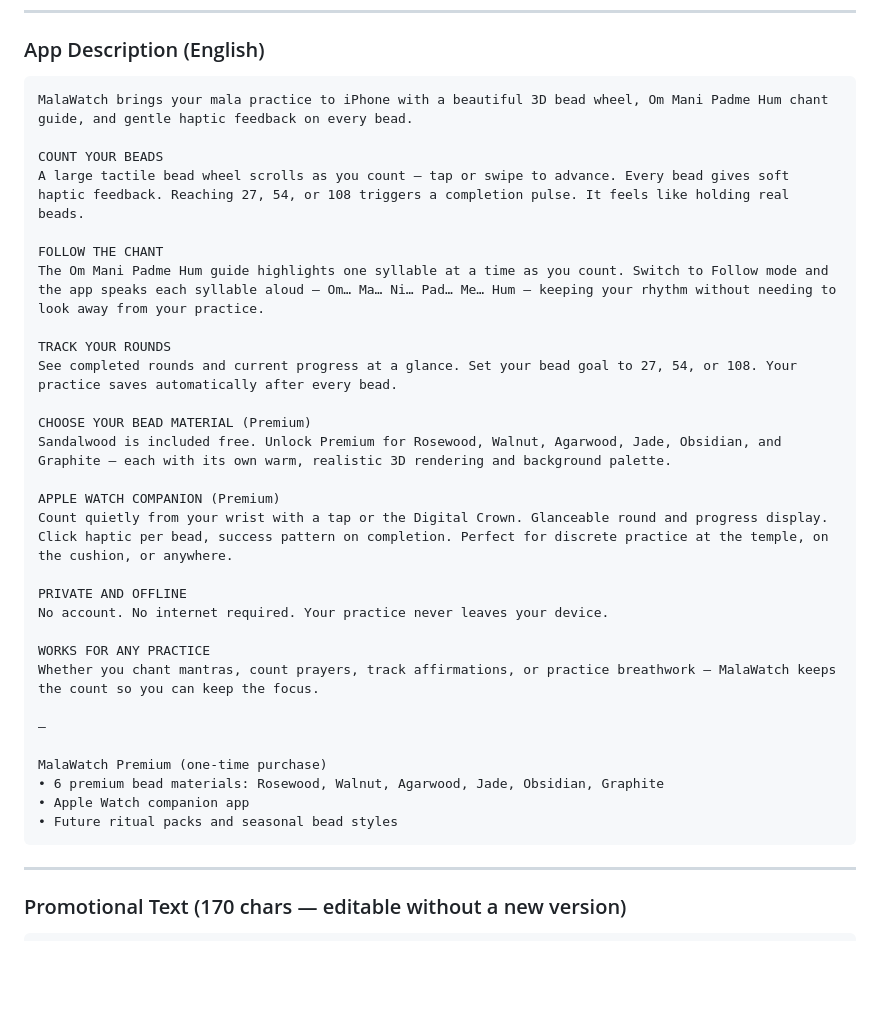
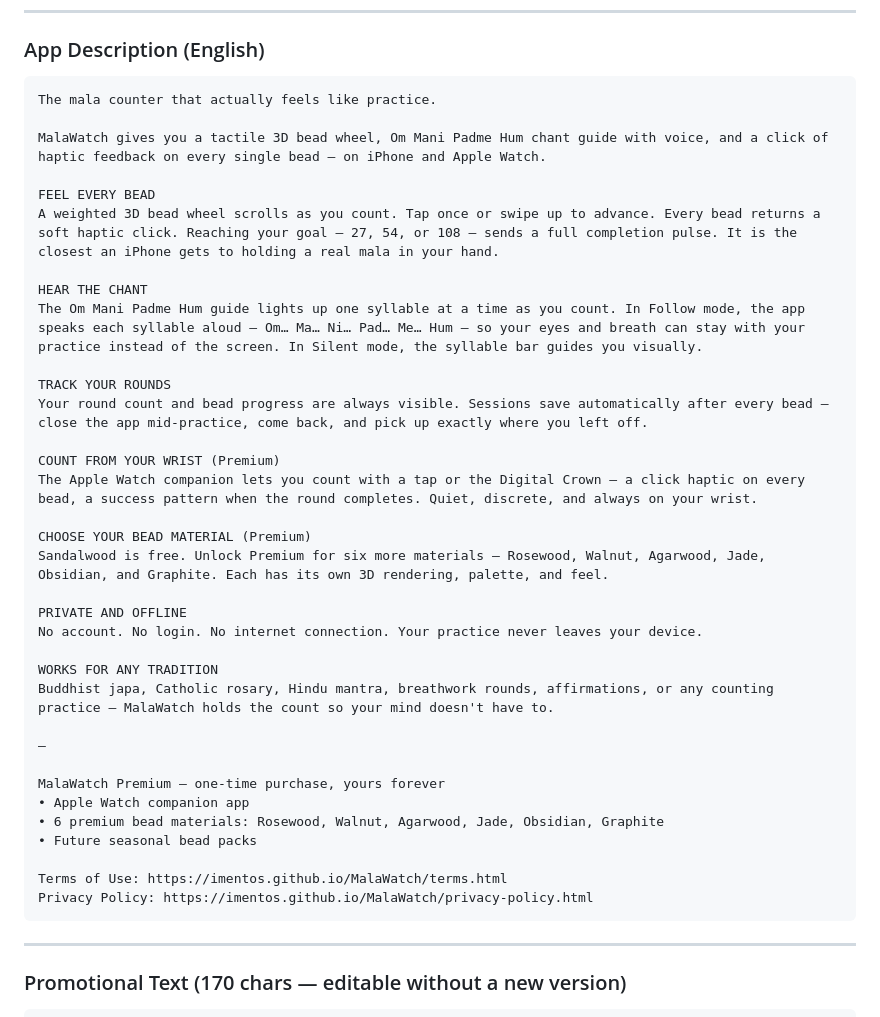
Before and after one commit to imentos/MalaWatch, a Markdown page: APP_STORE_SUBMISSION_PLAN.md, the part around the change. GitHub-like rendering; blank space fills up the shorter version.

Commit message:
Update App Store description — stronger hook, clearer section structure, add policy URLs

````diff
--- a/APP_STORE_SUBMISSION_PLAN.md
+++ b/APP_STORE_SUBMISSION_PLAN.md
@@ -78,35 +78,40 @@ Mala, Japa & Mantra Tracker
 ### App Description (English)
 
 ```
-MalaWatch brings your mala practice to iPhone with a beautiful 3D bead wheel, Om Mani Padme Hum chant guide, and gentle haptic feedback on every bead.
+The mala counter that actually feels like practice.
 
-COUNT YOUR BEADS
-A large tactile bead wheel scrolls as you count — tap or swipe to advance. Every bead gives soft haptic feedback. Reaching 27, 54, or 108 triggers a completion pulse. It feels like holding real beads.
+MalaWatch gives you a tactile 3D bead wheel, Om Mani Padme Hum chant guide with voice, and a click of haptic feedback on every single bead — on iPhone and Apple Watch.
 
-FOLLOW THE CHANT
-The Om Mani Padme Hum guide highlights one syllable at a time as you count. Switch to Follow mode and the app speaks each syllable aloud — Om… Ma… Ni… Pad… Me… Hum — keeping your rhythm without needing to look away from your practice.
+FEEL EVERY BEAD
+A weighted 3D bead wheel scrolls as you count. Tap once or swipe up to advance. Every bead returns a soft haptic click. Reaching your goal — 27, 54, or 108 — sends a full completion pulse. It is the closest an iPhone gets to holding a real mala in your hand.
+
+HEAR THE CHANT
+The Om Mani Padme Hum guide lights up one syllable at a time as you count. In Follow mode, the app speaks each syllable aloud — Om… Ma… Ni… Pad… Me… Hum — so your eyes and breath can stay with your practice instead of the screen. In Silent mode, the syllable bar guides you visually.
 
 TRACK YOUR ROUNDS
-See completed rounds and current progress at a glance. Set your bead goal to 27, 54, or 108. Your practice saves automatically after every bead.
+Your round count and bead progress are always visible. Sessions save automatically after every bead — close the app mid-practice, come back, and pick up exactly where you left off.
+
+COUNT FROM YOUR WRIST (Premium)
+The Apple Watch companion lets you count with a tap or the Digital Crown — a click haptic on every bead, a success pattern when the round completes. Quiet, discrete, and always on your wrist.
 
 CHOOSE YOUR BEAD MATERIAL (Premium)
-Sandalwood is included free. Unlock Premium for Rosewood, Walnut, Agarwood, Jade, Obsidian, and Graphite — each with its own warm, realistic 3D rendering and background palette.
-
-APPLE WATCH COMPANION (Premium)
-Count quietly from your wrist with a tap or the Digital Crown. Glanceable round and progress display. Click haptic per bead, success pattern on completion. Perfect for discrete practice at the temple, on the cushion, or anywhere.
+Sandalwood is free. Unlock Premium for six more materials — Rosewood, Walnut, Agarwood, Jade, Obsidian, and Graphite. Each has its own 3D rendering, palette, and feel.
 
 PRIVATE AND OFFLINE
-No account. No internet required. Your practice never leaves your device.
+No account. No login. No internet connection. Your practice never leaves your device.
 
-WORKS FOR ANY PRACTICE
-Whether you chant mantras, count prayers, track affirmations, or practice breathwork — MalaWatch keeps the count so you can keep the focus.
+WORKS FOR ANY TRADITION
+Buddhist japa, Catholic rosary, Hindu mantra, breathwork rounds, affirmations, or any counting practice — MalaWatch holds the count so your mind doesn't have to.
 
 —
 
-MalaWatch Premium (one-time purchase)
+MalaWatch Premium — one-time purchase, yours forever
+• Apple Watch companion app
 • 6 premium bead materials: Rosewood, Walnut, Agarwood, Jade, Obsidian, Graphite
-• Apple Watch companion app
-• Future ritual packs and seasonal bead styles
+• Future seasonal bead packs
+
+Terms of Use: https://imentos.github.io/MalaWatch/terms.html
+Privacy Policy: https://imentos.github.io/MalaWatch/privacy-policy.html
 ```
 
 ---
````
